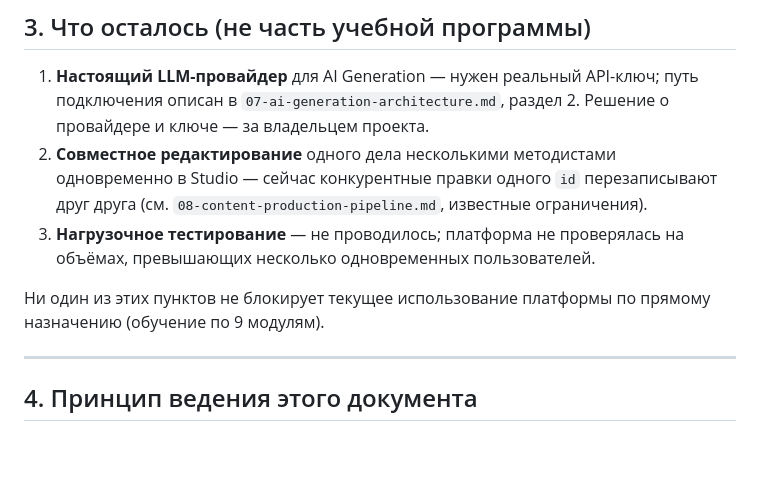
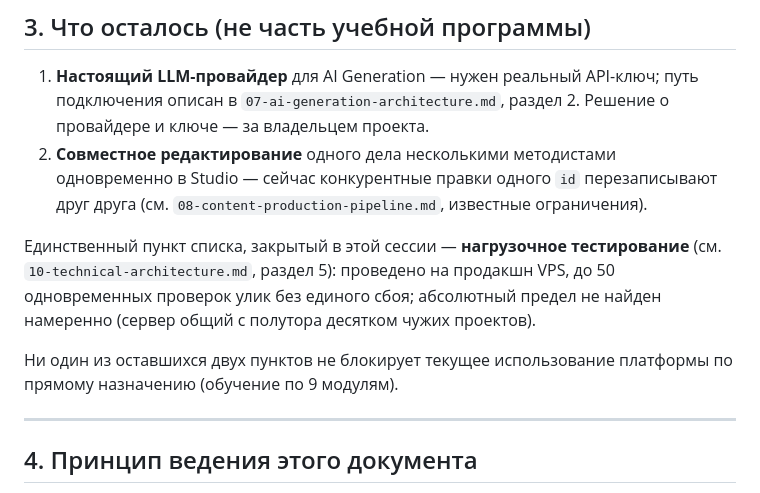
Before and after one commit to AspWinCode/kodex, a Markdown page: docs/16-product-delivery-roadmap.md, the part around the change. Drawn GitHub-style; blank space fills up the shorter version.

```diff
--- a/docs/16-product-delivery-roadmap.md
+++ b/docs/16-product-delivery-roadmap.md
@@ -40,9 +40,10 @@
 
 1. **Настоящий LLM-провайдер** для AI Generation — нужен реальный API-ключ; путь подключения описан в `07-ai-generation-architecture.md`, раздел 2. Решение о провайдере и ключе — за владельцем проекта.
 2. **Совместное редактирование** одного дела несколькими методистами одновременно в Studio — сейчас конкурентные правки одного `id` перезаписывают друг друга (см. `08-content-production-pipeline.md`, известные ограничения).
-3. **Нагрузочное тестирование** — не проводилось; платформа не проверялась на объёмах, превышающих несколько одновременных пользователей.
 
-Ни один из этих пунктов не блокирует текущее использование платформы по прямому назначению (обучение по 9 модулям).
+Единственный пункт списка, закрытый в этой сессии — **нагрузочное тестирование** (см. `10-technical-architecture.md`, раздел 5): проведено на продакшн VPS, до 50 одновременных проверок улик без единого сбоя; абсолютный предел не найден намеренно (сервер общий с полутора десятком чужих проектов).
+
+Ни один из оставшихся двух пунктов не блокирует текущее использование платформы по прямому назначению (обучение по 9 модулям).
 
 ---
 
```
Also changed, not shown: CHANGELOG.md (+18 -0 lines), docs/10-technical-architecture.md (+17 -2 lines).
